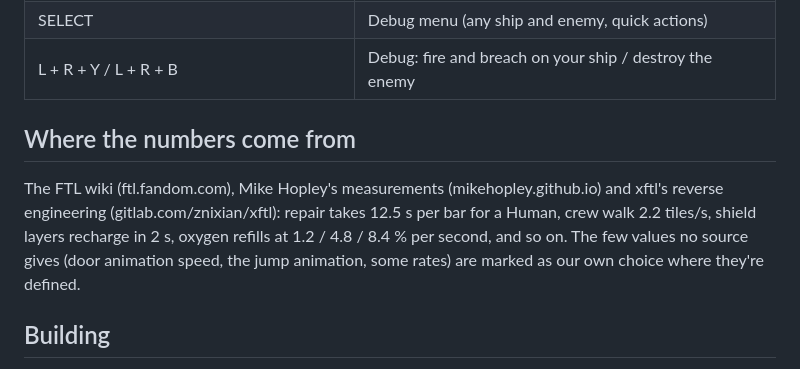
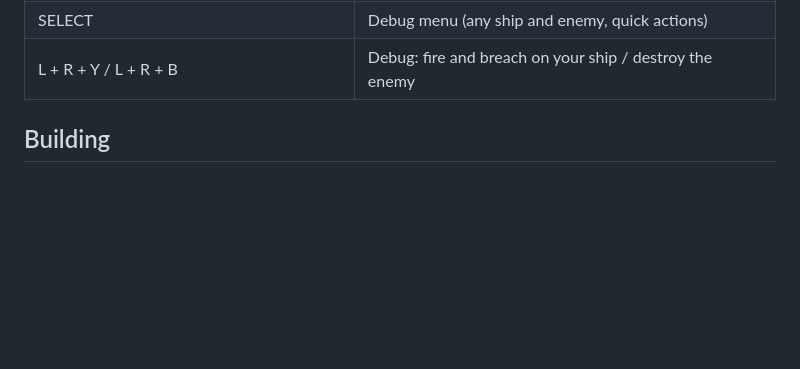
Before and after one commit to melonexe/FTL3DS, a Markdown page: README.md, the part around one of its changes. Drawn GitHub-style; blank space fills up the shorter version.

```diff
--- a/README.md
+++ b/README.md
@@ -129,14 +80,6 @@ the top-left buttons are SHIP and JUMP.
 | START | Pause menu |
 | SELECT | Debug menu (any ship and enemy, quick actions) |
 | L + R + Y / L + R + B | Debug: fire and breach on your ship / destroy the enemy |
-
-## Where the numbers come from
-
-The FTL wiki (ftl.fandom.com), Mike Hopley's measurements (mikehopley.github.io) and xftl's reverse
-engineering (gitlab.com/znixian/xftl): repair takes 12.5 s per bar for a Human, crew walk 2.2
-tiles/s, shield layers recharge in 2 s, oxygen refills at 1.2 / 4.8 / 8.4 % per second, and so on.
-The few values no source gives (door animation speed, the jump animation, some rates) are marked as
-our own choice where they're defined.
 
 ## Building
 
```
Also changed, not shown: other parts of README.md (+20 -69 lines).
